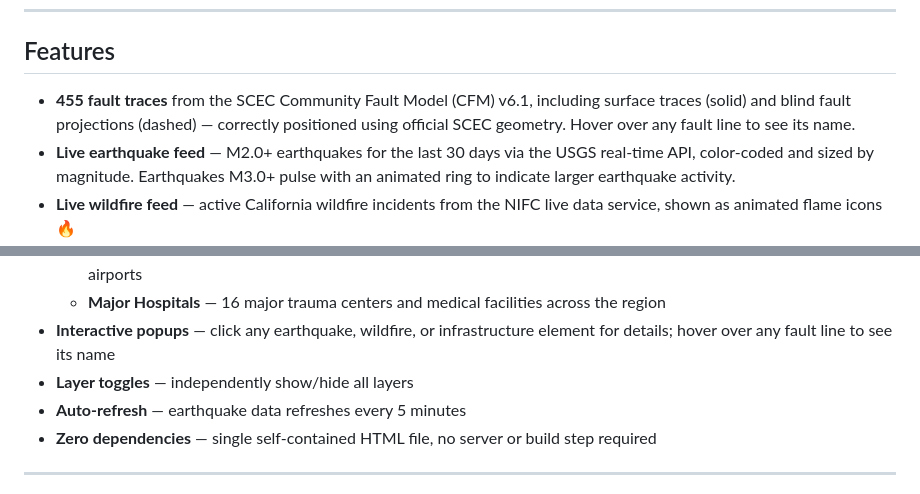
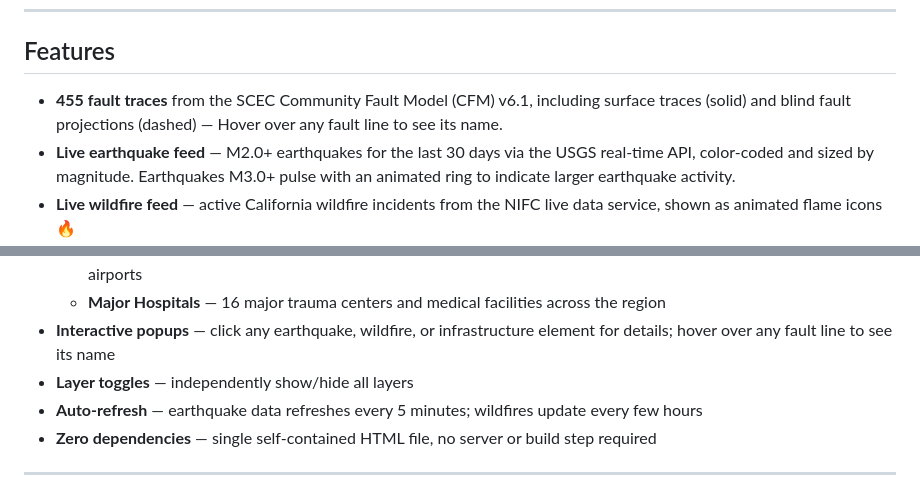
Before and after one commit to liliane-sys/LA-GRID, a Markdown page: README.md, 2 parts joined by grey strips. GitHub-like rendering.

```diff
--- a/README.md
+++ b/README.md
@@ -18,7 +18,7 @@ An interactive, browser-based geospatial risk dashboard for the greater Los Ange
 
 ## Features
 
-- **455 fault traces** from the SCEC Community Fault Model (CFM) v6.1, including surface traces (solid) and blind fault projections (dashed) — correctly positioned using official SCEC geometry. Hover over any fault line to see its name.
+- **455 fault traces** from the SCEC Community Fault Model (CFM) v6.1, including surface traces (solid) and blind fault projections (dashed) — Hover over any fault line to see its name.
 - **Live earthquake feed** — M2.0+ earthquakes for the last 30 days via the USGS real-time API, color-coded and sized by magnitude. Earthquakes M3.0+ pulse with an animated ring to indicate larger earthquake activity.
 - **Live wildfire feed** — active California wildfire incidents from the NIFC live data service, shown as animated flame icons 🔥
 - **Critical infrastructure layers:**
@@ -29,7 +29,7 @@ An interactive, browser-based geospatial risk dashboard for the greater Los Ange
   - **Major Hospitals** — 16 major trauma centers and medical facilities across the region
 - **Interactive popups** — click any earthquake, wildfire, or infrastructure element for details; hover over any fault line to see its name
 - **Layer toggles** — independently show/hide all layers
-- **Auto-refresh** — earthquake data refreshes every 5 minutes
+- **Auto-refresh** — earthquake data refreshes every 5 minutes; wildfires update every few hours
 - **Zero dependencies** — single self-contained HTML file, no server or build step required
 
 ---
```
